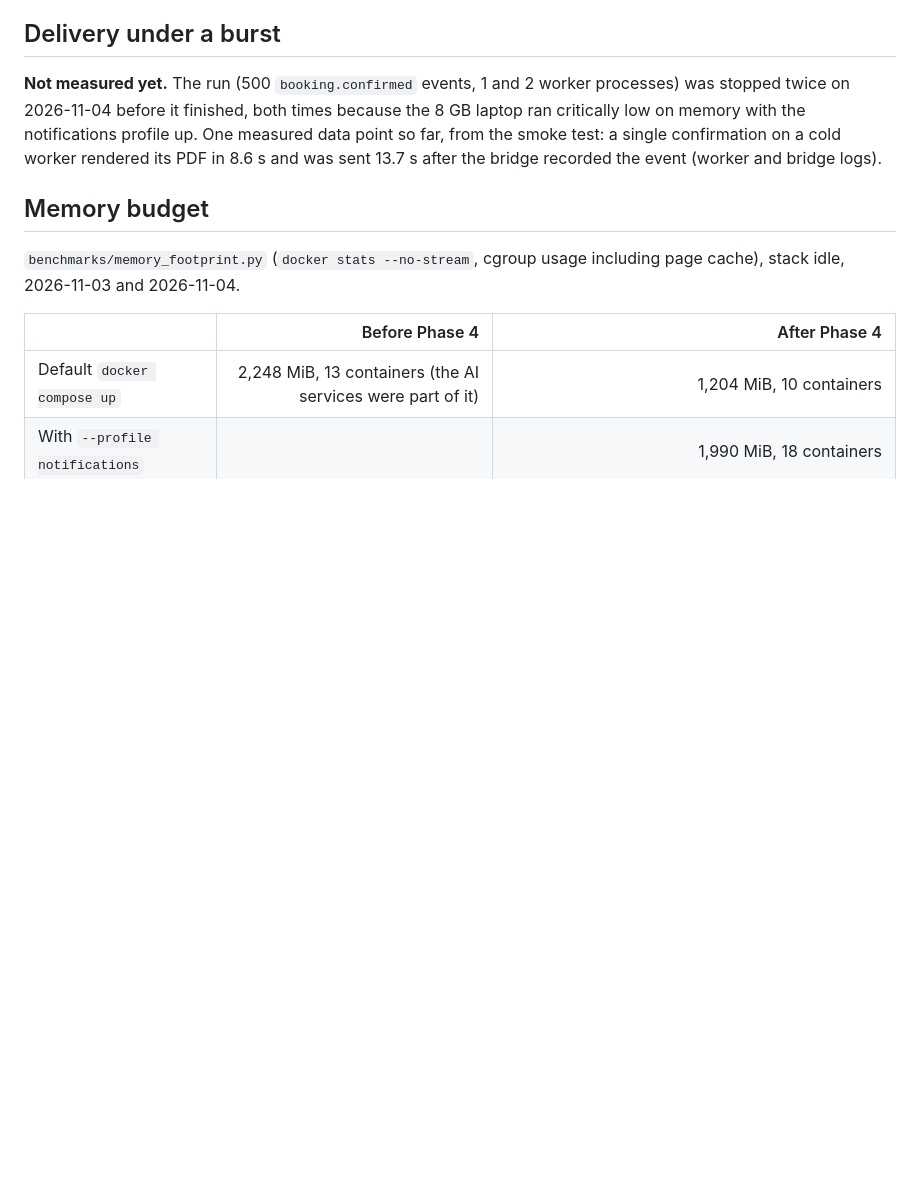
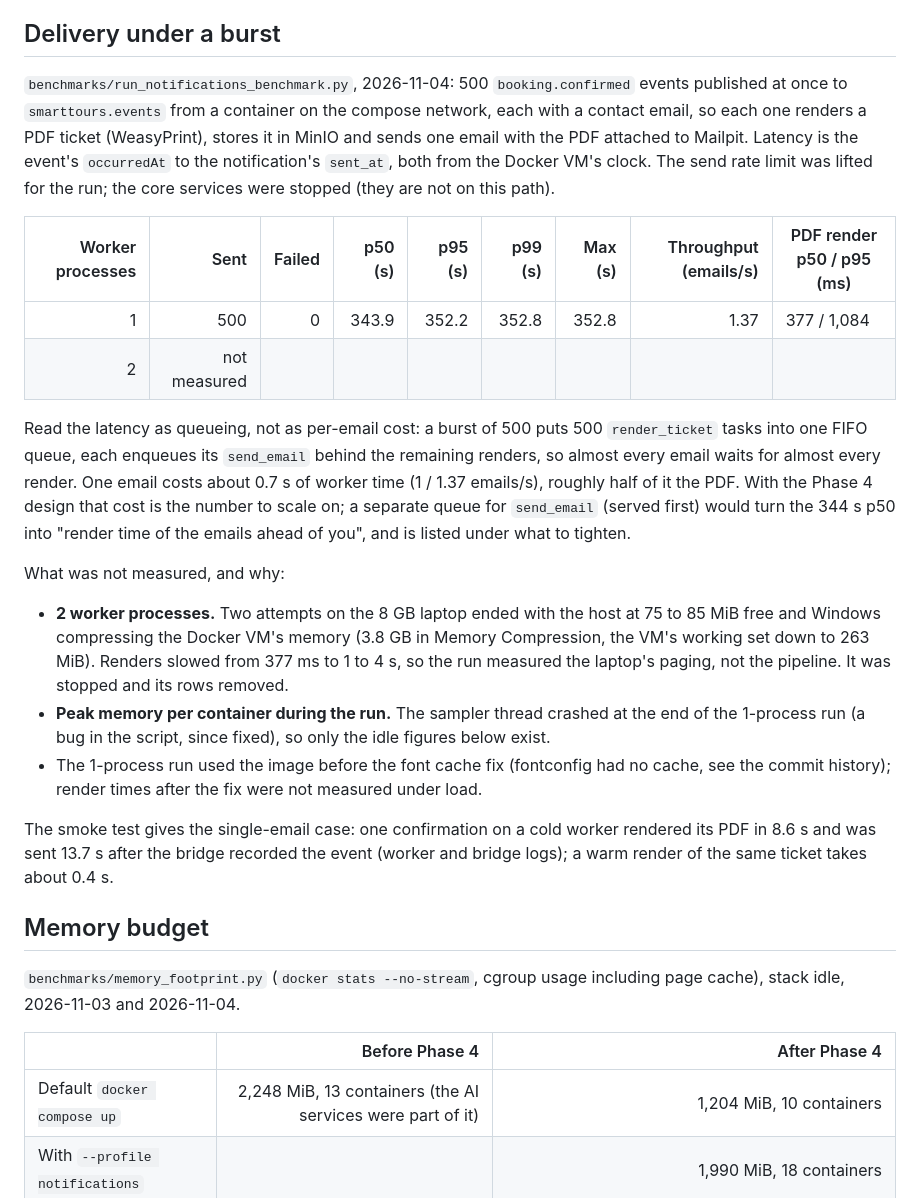
Before and after one commit to tsegale/smart-tours-distributed-api, a Markdown page: docs/benchmarks/notifications.md, the part around the change. GitHub-like rendering; blank space fills up the shorter version.

Commit message:
docs(bench): one-process notifications results and what was not run

```diff
--- a/docs/benchmarks/notifications.md
+++ b/docs/benchmarks/notifications.md
@@ -6,10 +6,36 @@ of confirmed bookings turns into emails with PDF tickets, and what the stack cos
 
 ## Delivery under a burst
 
-**Not measured yet.** The run (500 `booking.confirmed` events, 1 and 2 worker processes) was stopped twice on
-2026-11-04 before it finished, both times because the 8 GB laptop ran critically low on memory with the
-notifications profile up. One measured data point so far, from the smoke test: a single confirmation on a cold
-worker rendered its PDF in 8.6 s and was sent 13.7 s after the bridge recorded the event (worker and bridge logs).
+`benchmarks/run_notifications_benchmark.py`, 2026-11-04: 500 `booking.confirmed` events published at once to
+`smarttours.events` from a container on the compose network, each with a contact email, so each one renders a PDF
+ticket (WeasyPrint), stores it in MinIO and sends one email with the PDF attached to Mailpit. Latency is the
+event's `occurredAt` to the notification's `sent_at`, both from the Docker VM's clock. The send rate limit was
+lifted for the run; the core services were stopped (they are not on this path).
+
+| Worker processes | Sent | Failed | p50 (s) | p95 (s) | p99 (s) | Max (s) | Throughput (emails/s) | PDF render p50 / p95 (ms) |
+| ---: | ---: | ---: | ---: | ---: | ---: | ---: | ---: | --- |
+| 1 | 500 | 0 | 343.9 | 352.2 | 352.8 | 352.8 | 1.37 | 377 / 1,084 |
+| 2 | not measured | | | | | | | |
+
+Read the latency as queueing, not as per-email cost: a burst of 500 puts 500 `render_ticket` tasks into one FIFO
+queue, each enqueues its `send_email` behind the remaining renders, so almost every email waits for almost every
+render. One email costs about 0.7 s of worker time (1 / 1.37 emails/s), roughly half of it the PDF. With the
+Phase 4 design that cost is the number to scale on; a separate queue for `send_email` (served first) would turn
+the 344 s p50 into "render time of the emails ahead of you", and is listed under what to tighten.
+
+What was not measured, and why:
+- **2 worker processes.** Two attempts on the 8 GB laptop ended with the host at 75 to 85 MiB free and Windows
+  compressing the Docker VM's memory (3.8 GB in Memory Compression, the VM's working set down to 263 MiB). Renders
+  slowed from 377 ms to 1 to 4 s, so the run measured the laptop's paging, not the pipeline. It was stopped and its
+  rows removed.
+- **Peak memory per container during the run.** The sampler thread crashed at the end of the 1-process run (a bug
+  in the script, since fixed), so only the idle figures below exist.
+- The 1-process run used the image before the font cache fix (fontconfig had no cache, see the commit history);
+  render times after the fix were not measured under load.
+
+The smoke test gives the single-email case: one confirmation on a cold worker rendered its PDF in 8.6 s and was
+sent 13.7 s after the bridge recorded the event (worker and bridge logs); a warm render of the same ticket takes
+about 0.4 s.
 
 <!-- bench:start -->
 <!-- bench:end -->
```
